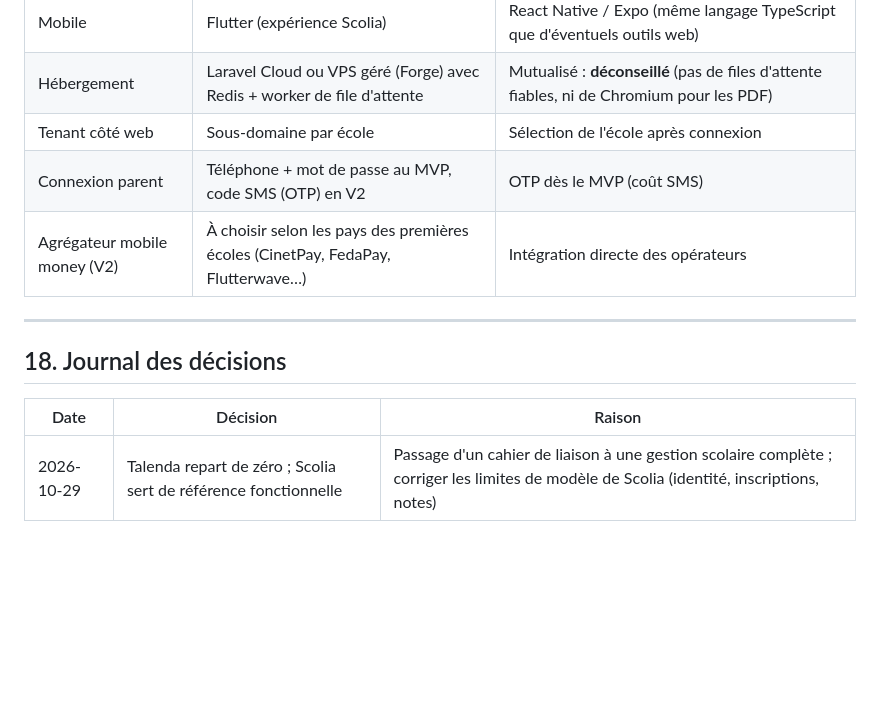
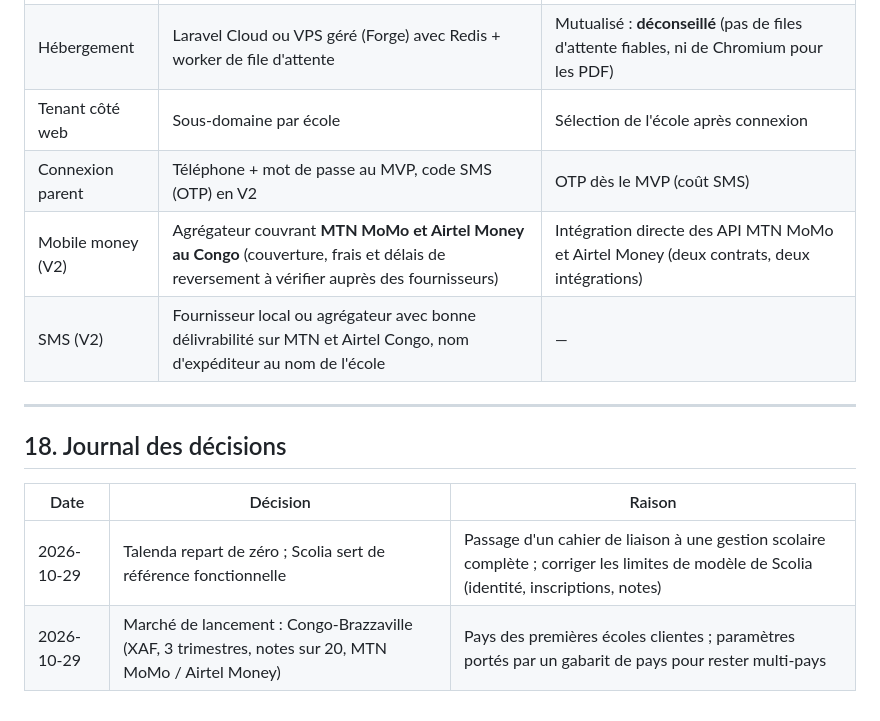
Before and after one commit to Bweso88/Talenda, a Markdown page: docs/PRODUCT_ARCHITECTURE.md, the part around one of its changes. Drawn GitHub-style; blank space fills up the shorter version.

```diff
--- a/docs/PRODUCT_ARCHITECTURE.md
+++ b/docs/PRODUCT_ARCHITECTURE.md
@@ -629,7 +660,8 @@ l'étape N.
 | Hébergement | Laravel Cloud ou VPS géré (Forge) avec Redis + worker de file d'attente | Mutualisé : **déconseillé** (pas de files d'attente fiables, ni de Chromium pour les PDF) |
 | Tenant côté web | Sous-domaine par école | Sélection de l'école après connexion |
 | Connexion parent | Téléphone + mot de passe au MVP, code SMS (OTP) en V2 | OTP dès le MVP (coût SMS) |
-| Agrégateur mobile money (V2) | À choisir selon les pays des premières écoles (CinetPay, FedaPay, Flutterwave…) | Intégration directe des opérateurs |
+| Mobile money (V2) | Agrégateur couvrant **MTN MoMo et Airtel Money au Congo** (couverture, frais et délais de reversement à vérifier auprès des fournisseurs) | Intégration directe des API MTN MoMo et Airtel Money (deux contrats, deux intégrations) |
+| SMS (V2) | Fournisseur local ou agrégateur avec bonne délivrabilité sur MTN et Airtel Congo, nom d'expéditeur au nom de l'école | — |
 
 ---
 
@@ -638,3 +670,4 @@ l'étape N.
 | Date | Décision | Raison |
 |---|---|---|
 | 2026-10-29 | Talenda repart de zéro ; Scolia sert de référence fonctionnelle | Passage d'un cahier de liaison à une gestion scolaire complète ; corriger les limites de modèle de Scolia (identité, inscriptions, notes) |
+| 2026-10-29 | Marché de lancement : Congo-Brazzaville (XAF, 3 trimestres, notes sur 20, MTN MoMo / Airtel Money) | Pays des premières écoles clientes ; paramètres portés par un gabarit de pays pour rester multi-pays |
```
Also changed, not shown: other parts of docs/PRODUCT_ARCHITECTURE.md (+32 -1 lines).
